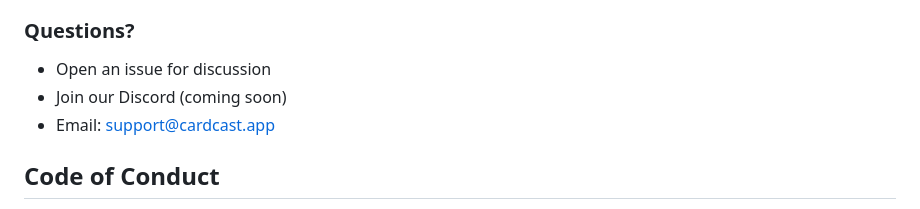
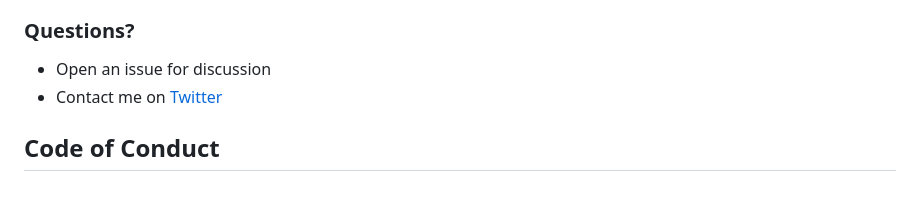
Before and after one commit to yzRobo/CardCast, a Markdown page: CONTRIBUTING.md, the part around the change. Rendered like a GitHub page.

```diff
--- a/CONTRIBUTING.md
+++ b/CONTRIBUTING.md
@@ -120,8 +120,7 @@ Update documentation when you:
 ### Questions?
 
 - Open an issue for discussion
-- Join our Discord (coming soon)
-- Email: support@cardcast.app
+- Contact me on [Twitter](https://twitter.com/yzRobo)
 
 ## Code of Conduct
 
```
